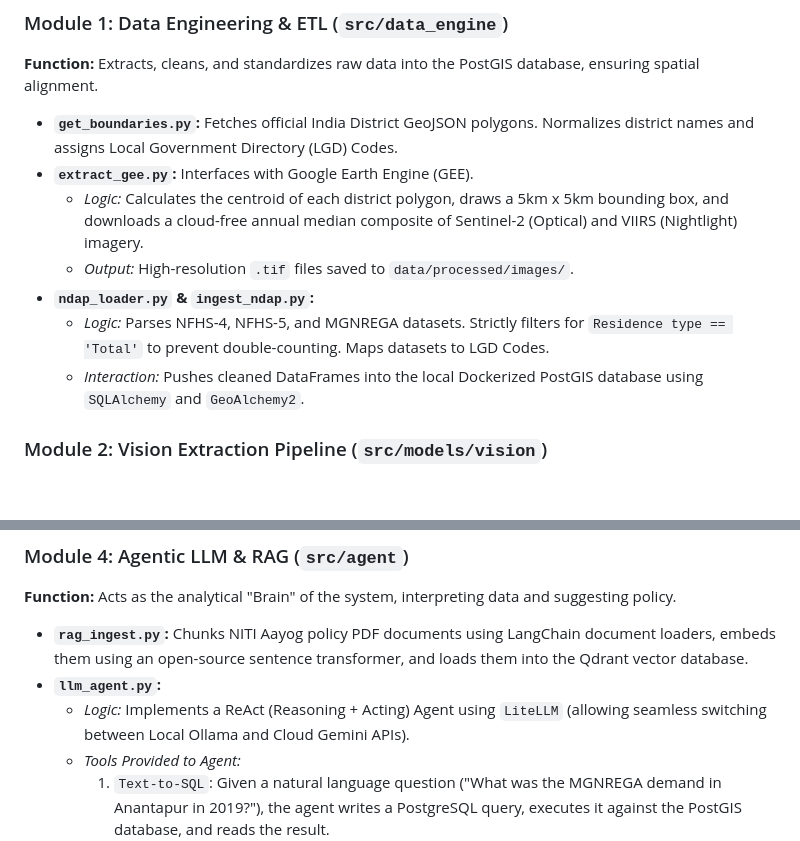
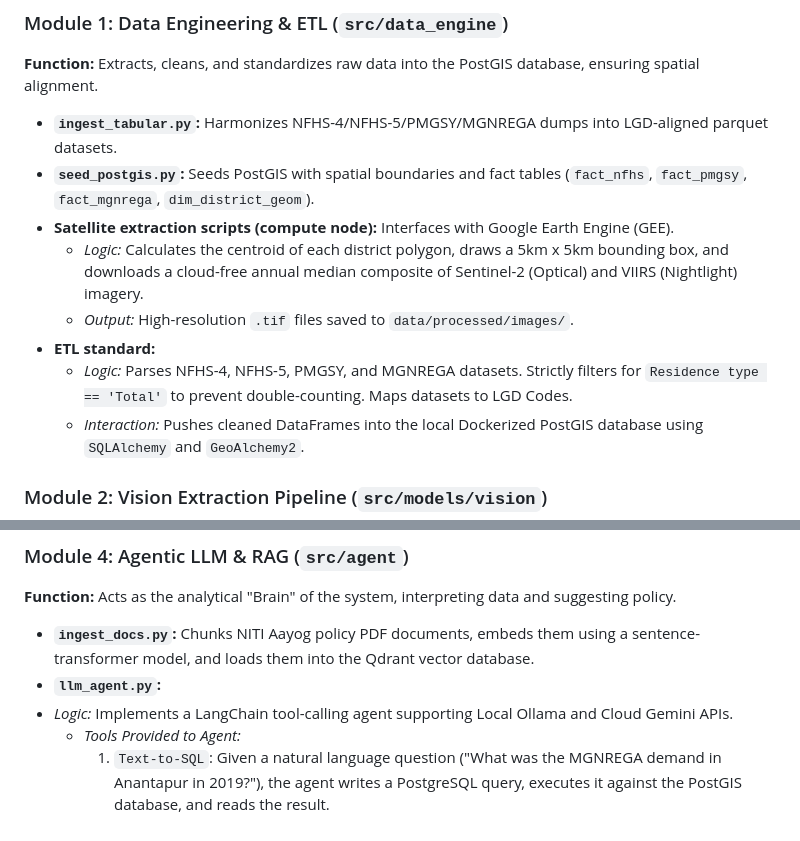
Before and after one commit to ironLegion88/IndiSight-Nowcast, a Markdown page: docs/SYSTEM_SPECIFICATION.md, 2 parts joined by grey strips. Rendered like a GitHub page; blank space fills up the shorter version.

Commit message:
docs(architecture): align docs with implemented modules

```diff
--- a/docs/SYSTEM_SPECIFICATION.md
+++ b/docs/SYSTEM_SPECIFICATION.md
@@ -24,12 +24,13 @@ The system is divided into four strictly isolated layers:
 
 ### Module 1: Data Engineering & ETL (`src/data_engine`)
 **Function:** Extracts, cleans, and standardizes raw data into the PostGIS database, ensuring spatial alignment.
-*   **`get_boundaries.py`:** Fetches official India District GeoJSON polygons. Normalizes district names and assigns Local Government Directory (LGD) Codes.
-*   **`extract_gee.py`:** Interfaces with Google Earth Engine (GEE).
+*   **`ingest_tabular.py`:** Harmonizes NFHS-4/NFHS-5/PMGSY/MGNREGA dumps into LGD-aligned parquet datasets.
+*   **`seed_postgis.py`:** Seeds PostGIS with spatial boundaries and fact tables (`fact_nfhs`, `fact_pmgsy`, `fact_mgnrega`, `dim_district_geom`).
+*   **Satellite extraction scripts (compute node):** Interfaces with Google Earth Engine (GEE).
     *   *Logic:* Calculates the centroid of each district polygon, draws a 5km x 5km bounding box, and downloads a cloud-free annual median composite of Sentinel-2 (Optical) and VIIRS (Nightlight) imagery.
     *   *Output:* High-resolution `.tif` files saved to `data/processed/images/`.
-*   **`ndap_loader.py` & `ingest_ndap.py`:**
-    *   *Logic:* Parses NFHS-4, NFHS-5, and MGNREGA datasets. Strictly filters for `Residence type == 'Total'` to prevent double-counting. Maps datasets to LGD Codes.
+*   **ETL standard:**
+    *   *Logic:* Parses NFHS-4, NFHS-5, PMGSY, and MGNREGA datasets. Strictly filters for `Residence type == 'Total'` to prevent double-counting. Maps datasets to LGD Codes.
     *   *Interaction:* Pushes cleaned DataFrames into the local Dockerized PostGIS database using `SQLAlchemy` and `GeoAlchemy2`.
 
 ### Module 2: Vision Extraction Pipeline (`src/models/vision`)
@@ -54,9 +55,9 @@ The system is divided into four strictly isolated layers:
 
 ### Module 4: Agentic LLM & RAG (`src/agent`)
 **Function:** Acts as the analytical "Brain" of the system, interpreting data and suggesting policy.
-*   **`rag_ingest.py`:** Chunks NITI Aayog policy PDF documents using LangChain document loaders, embeds them using an open-source sentence transformer, and loads them into the Qdrant vector database.
+*   **`ingest_docs.py`:** Chunks NITI Aayog policy PDF documents, embeds them using a sentence-transformer model, and loads them into the Qdrant vector database.
 *   **`llm_agent.py`:**
-    *   *Logic:* Implements a ReAct (Reasoning + Acting) Agent using `LiteLLM` (allowing seamless switching between Local Ollama and Cloud Gemini APIs).
+*   *Logic:* Implements a LangChain tool-calling agent supporting Local Ollama and Cloud Gemini APIs.
     *   *Tools Provided to Agent:*
         1.  `Text-to-SQL`: Given a natural language question ("What was the MGNREGA demand in Anantapur in 2019?"), the agent writes a PostgreSQL query, executes it against the PostGIS database, and reads the result.
         2.  `Policy-Search`: Executes a semantic vector search against Qdrant to retrieve policy recommendations.
```
Also changed, not shown: README.md (+1 -1 lines), docs/IMPLEMENTATION_PLAN.md (+5 -5 lines).
